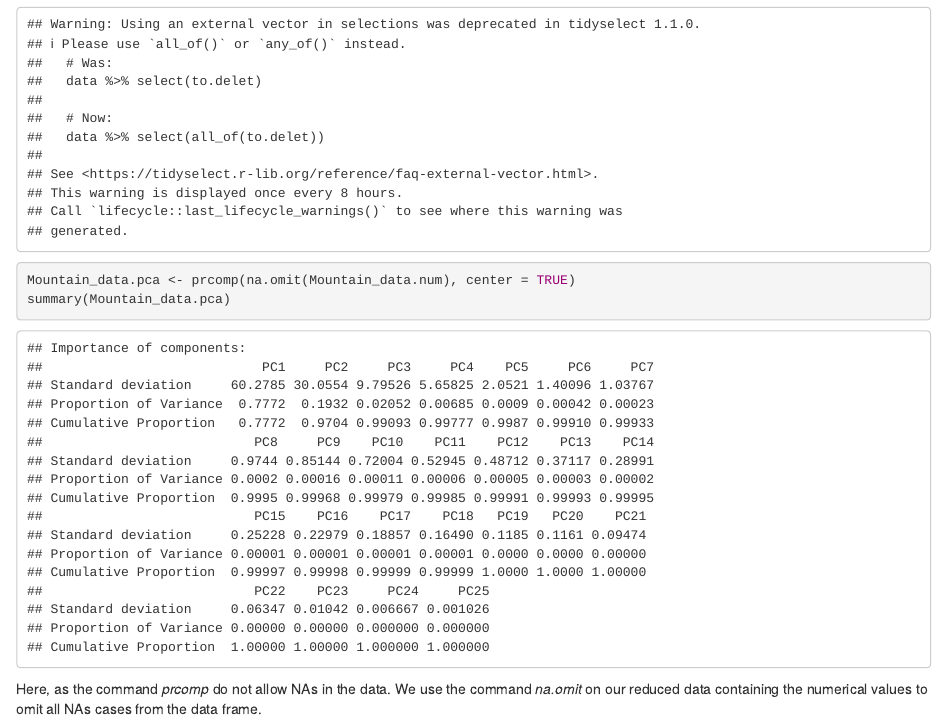
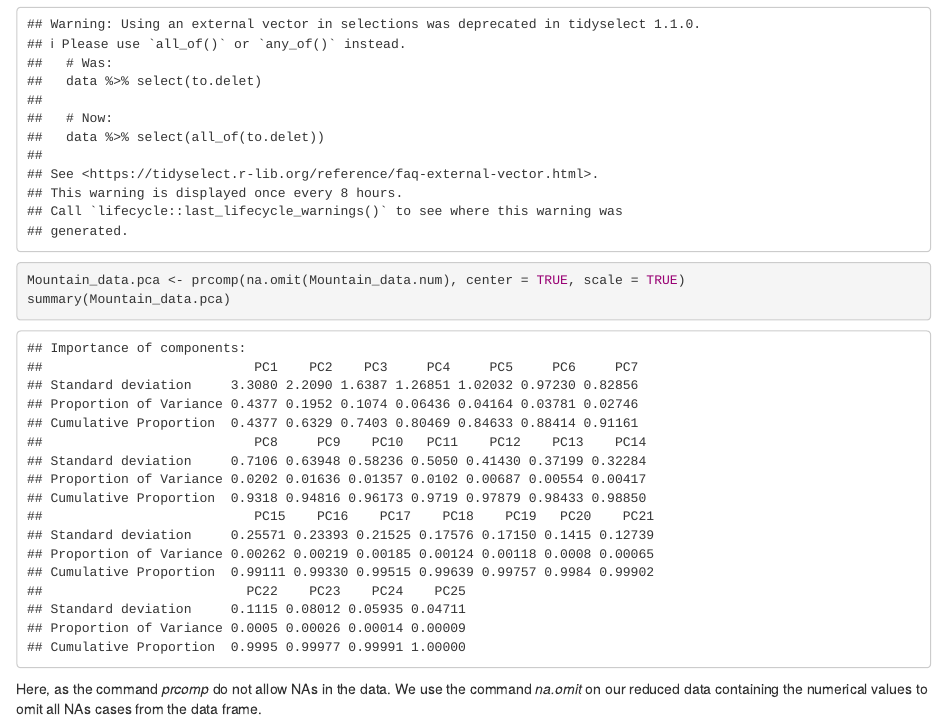
Before and after one commit to Elodie-kwan/ML_project, an R Markdown document (report/eda.Rmd): the page in a window 1100 px wide, from 11570 px down. Rendered offline with R 4.5, knitr and Pandoc, with nearby package versions; code that draws random numbers runs with fixed seeds of ours; some code elsewhere in the file could not run offline.

Commit message:
scale PCA

````diff
--- a/report/eda.Rmd
+++ b/report/eda.Rmd
@@ -127,7 +127,7 @@ Mountain_data.num <- select(Mountain_data.num, -to.delet)
 
 
 ```{r}
-Mountain_data.pca <- prcomp(na.omit(Mountain_data.num), center = TRUE)
+Mountain_data.pca <- prcomp(na.omit(Mountain_data.num), center = TRUE, scale = TRUE)
 summary(Mountain_data.pca)
 ```
 
````
